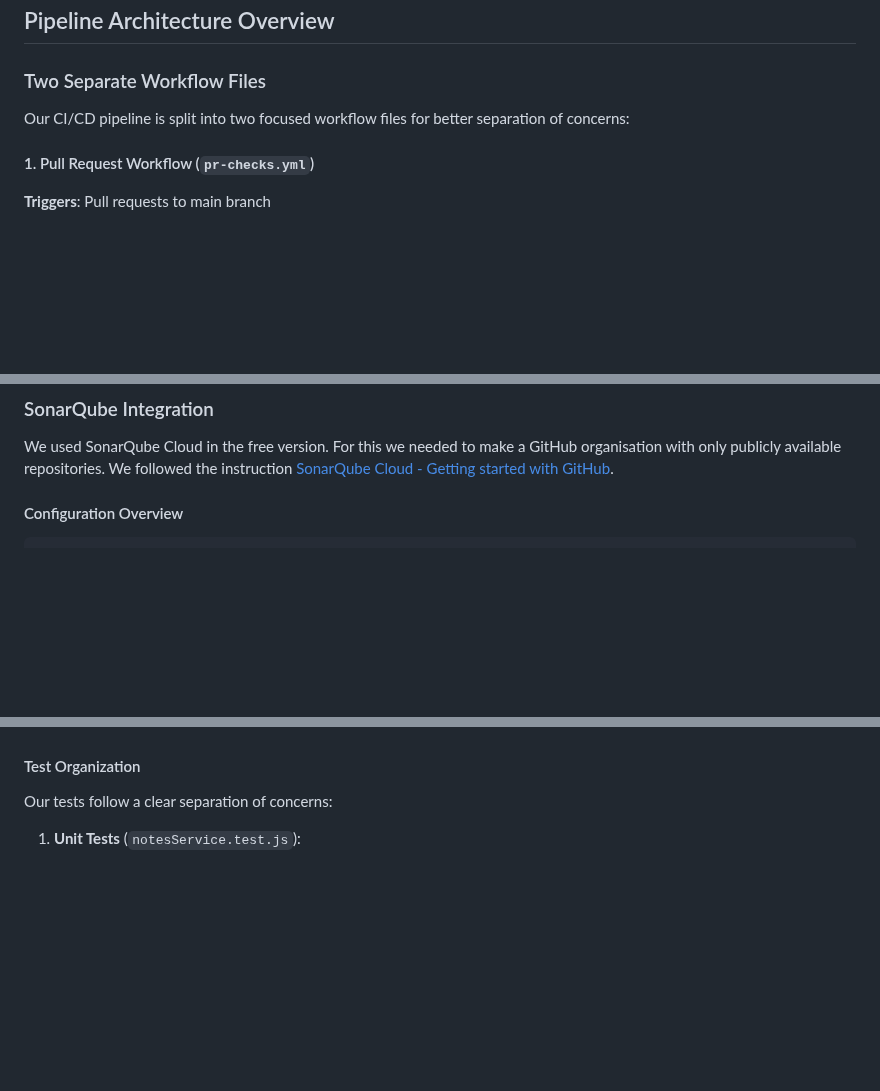
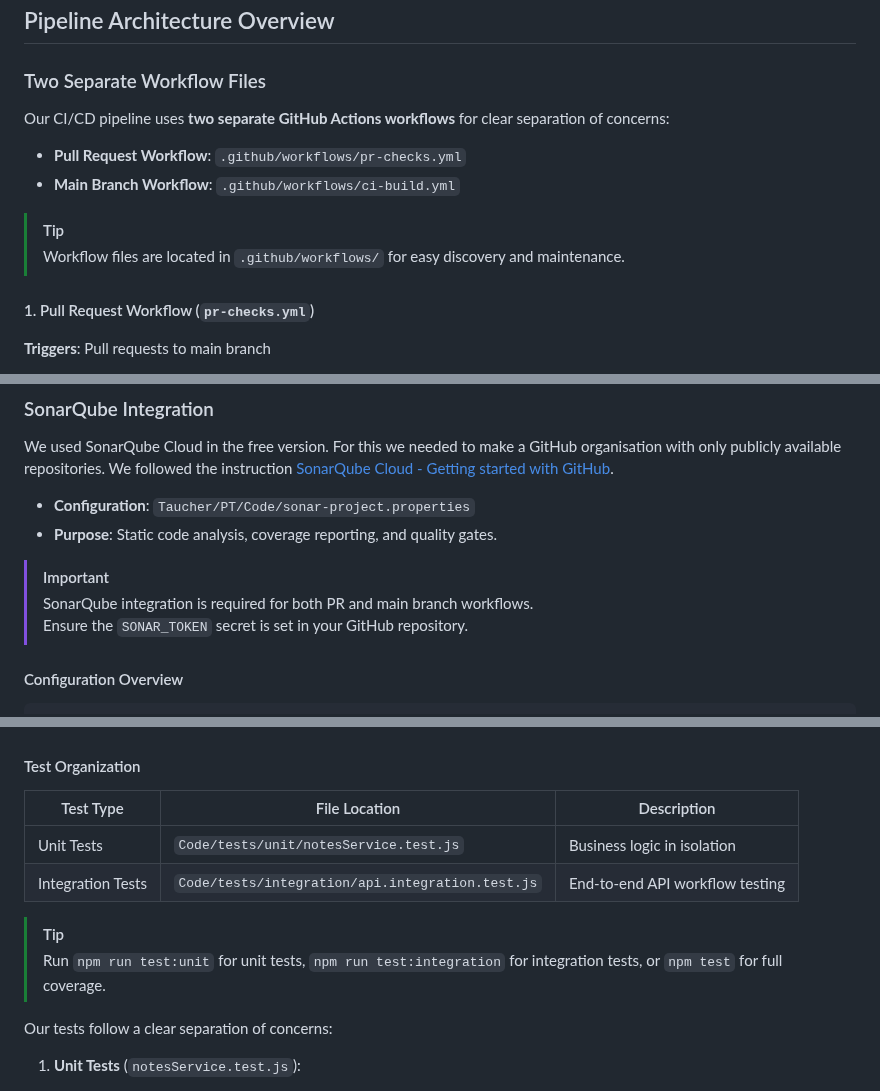
Before and after one commit to Gruppe1DevOps/DevOpsG1, a Markdown page: Taucher/PT/Readme.md, 3 parts joined by grey strips. Drawn GitHub-style; blank space fills up the shorter version.

```diff
--- a/Taucher/PT/Readme.md
+++ b/Taucher/PT/Readme.md
@@ -40,8 +53,13 @@ This PT part answers the tasks in [Aufgaben](./Aufgaben.pdf). The structure of t
 ## Pipeline Architecture Overview
 
 ### Two Separate Workflow Files
+Our CI/CD pipeline uses **two separate GitHub Actions workflows** for clear separation of concerns:
 
-Our CI/CD pipeline is split into two focused workflow files for better separation of concerns:
+- **Pull Request Workflow**: `.github/workflows/pr-checks.yml`
+- **Main Branch Workflow**: `.github/workflows/ci-build.yml`
+
+> [!TIP]
+> Workflow files are located in `.github/workflows/` for easy discovery and maintenance.
 
 #### 1. Pull Request Workflow (`pr-checks.yml`)
 
@@ -129,6 +147,12 @@ jobs:
 ### SonarQube Integration
 
 We used SonarQube Cloud in the free version. For this we needed to make a GitHub organisation with only publicly available repositories. We followed the instruction [SonarQube Cloud - Getting started with GitHub](https://docs.sonarsource.com/sonarqube-cloud/getting-started/github/).
+- **Configuration**: `Taucher/PT/Code/sonar-project.properties`
+- **Purpose**: Static code analysis, coverage reporting, and quality gates.
+
+> [!IMPORTANT]
+> SonarQube integration is required for both PR and main branch workflows.
+> Ensure the `SONAR_TOKEN` secret is set in your GitHub repository.
 
 #### Configuration Overview
 
@@ -250,6 +281,16 @@ updates:
 
 #### Test Organization
 
+
+| Test Type        | File Location                                 | Description                      |
+|------------------|-----------------------------------------------|----------------------------------|
+| Unit Tests       | `Code/tests/unit/notesService.test.js`         | Business logic in isolation      |
+| Integration Tests| `Code/tests/integration/api.integration.test.js`| End-to-end API workflow testing  |
+
+> [!TIP]
+> Run `npm run test:unit` for unit tests, `npm run test:integration` for integration tests, or `npm test` for full coverage.
+
+
 Our tests follow a clear separation of concerns:
 
 1. **Unit Tests** (`notesService.test.js`):
```
Also changed, not shown: other parts of Taucher/PT/Readme.md (+49 -14 lines).
